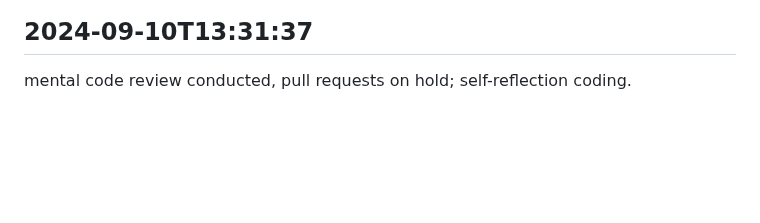
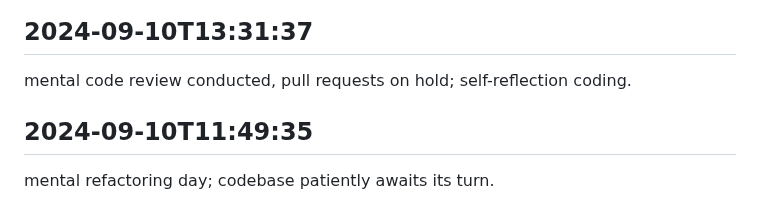
Before and after one commit to mrsandy1965/colabrate, a Markdown page: worklog.md, the part around the change. Drawn GitHub-style; blank space fills up the shorter version.

Commit message:
all wrapped up

```diff
--- a/worklog.md
+++ b/worklog.md
@@ -2976,3 +2976,6 @@ abstract classes contemplated, concrete classes unchanged; OOP in the mind.
 
 ## 2024-09-10T13:31:37
 mental code review conducted, pull requests on hold; self-reflection coding.
+
+## 2024-09-10T11:49:35
+mental refactoring day; codebase patiently awaits its turn.
```
